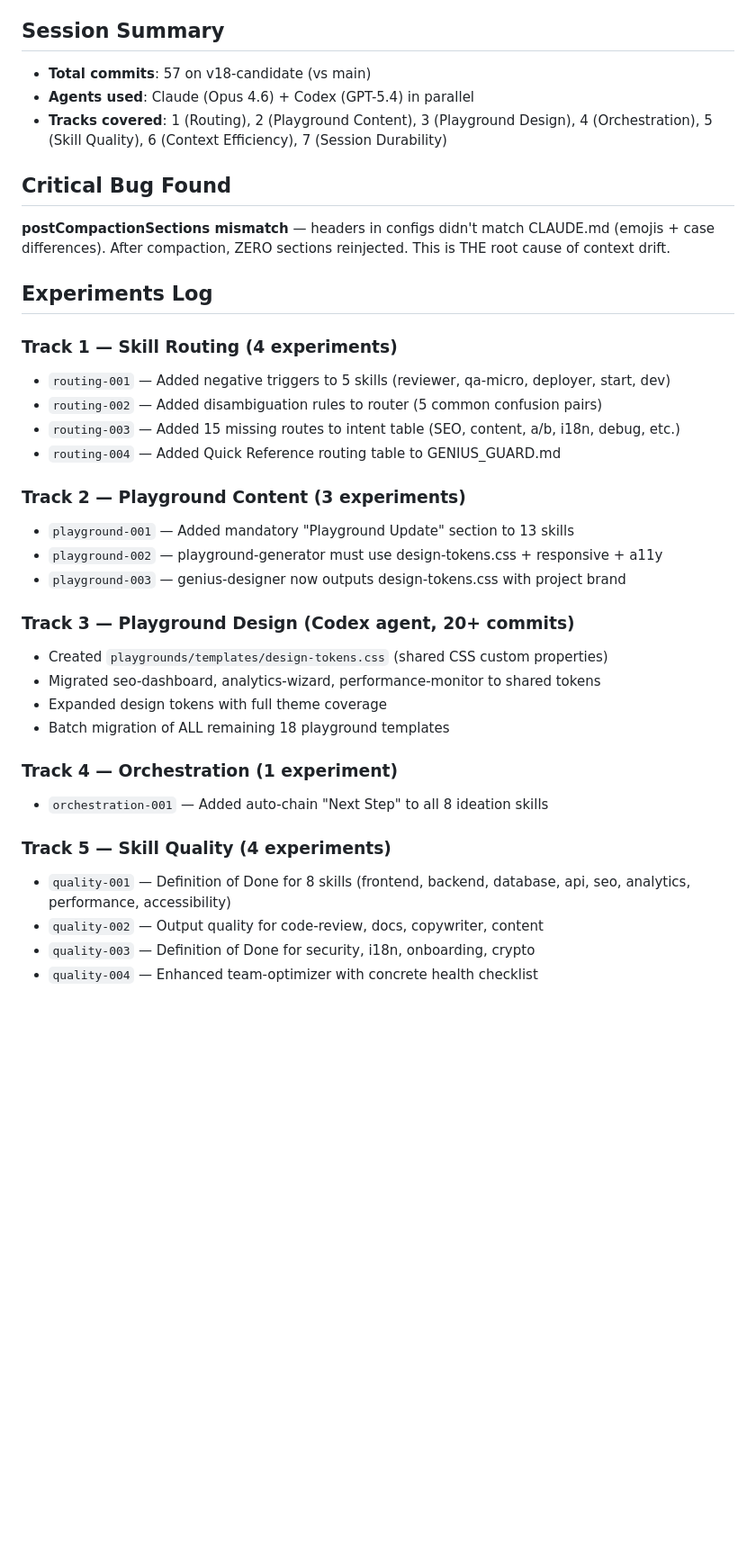
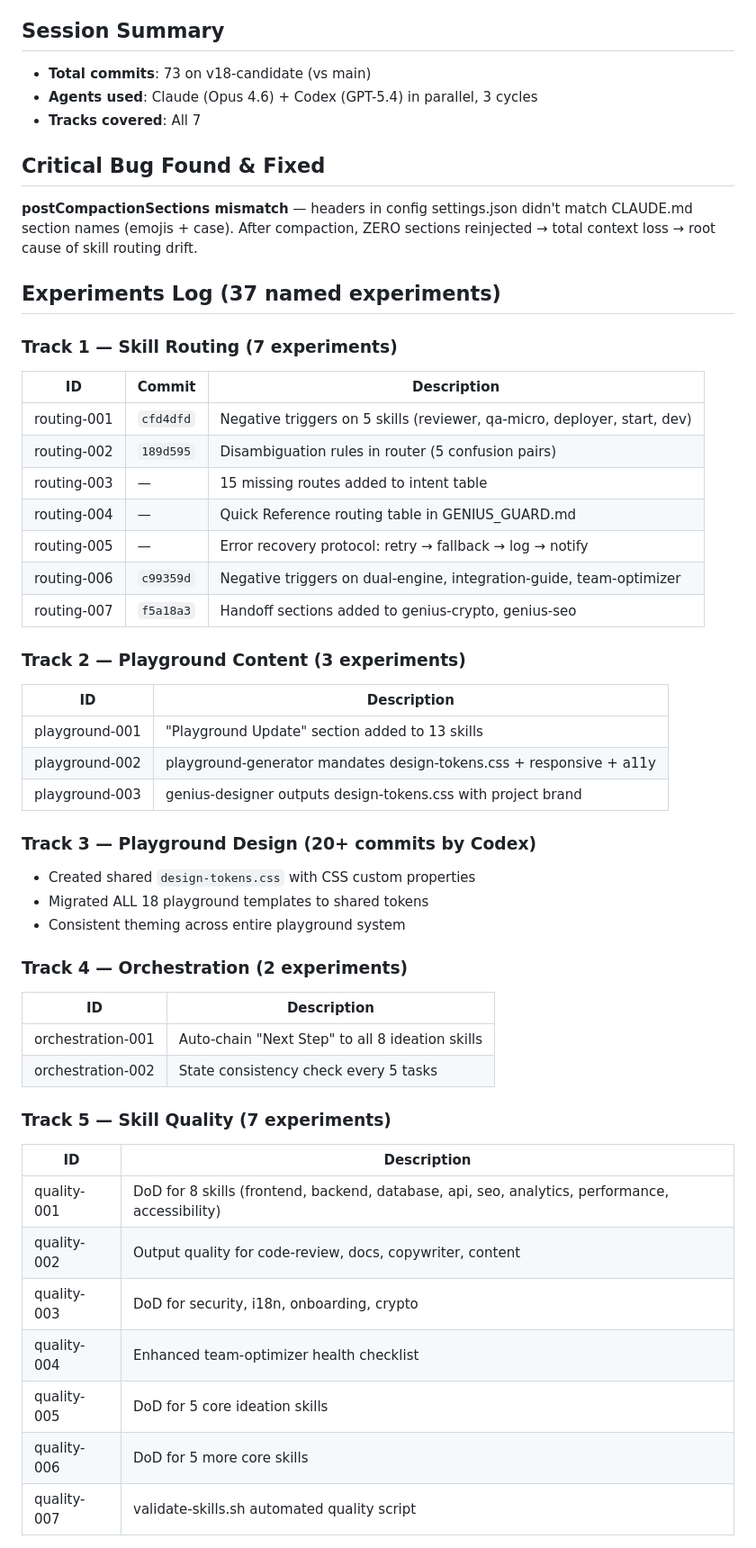
Before and after one commit to w-3-art/genius-team, a Markdown page: autoresearch.md, the part around one of its changes. Shown at 90% size. Rendered like a GitHub page; blank space fills up the shorter version.

Commit message:
autoresearch: comprehensive journal update — 73 commits, 37 experiments, 0 files over 10KB

```diff
--- a/autoresearch.md
+++ b/autoresearch.md
@@ -4,37 +4,51 @@
 
 ## Session Summary
-- **Total commits**: 57 on v18-candidate (vs main)
-- **Agents used**: Claude (Opus 4.6) + Codex (GPT-5.4) in parallel
-- **Tracks covered**: 1 (Routing), 2 (Playground Content), 3 (Playground Design), 4 (Orchestration), 5 (Skill Quality), 6 (Context Efficiency), 7 (Session Durability)
+- **Total commits**: 73 on v18-candidate (vs main)
+- **Agents used**: Claude (Opus 4.6) + Codex (GPT-5.4) in parallel, 3 cycles
+- **Tracks covered**: All 7
 
-## Critical Bug Found
-**postCompactionSections mismatch** — headers in configs didn't match CLAUDE.md (emojis + case differences). After compaction, ZERO sections reinjected. This is THE root cause of context drift.
+## Critical Bug Found & Fixed
+**postCompactionSections mismatch** — headers in config settings.json didn't match CLAUDE.md section names (emojis + case). After compaction, ZERO sections reinjected → total context loss → root cause of skill routing drift.
 
-## Experiments Log
+## Experiments Log (37 named experiments)
 
-### Track 1 — Skill Routing (4 experiments)
-- `routing-001` — Added negative triggers to 5 skills (reviewer, qa-micro, deployer, start, dev)
-- `routing-002` — Added disambiguation rules to router (5 common confusion pairs)
-- `routing-003` — Added 15 missing routes to intent table (SEO, content, a/b, i18n, debug, etc.)
-- `routing-004` — Added Quick Reference routing table to GENIUS_GUARD.md
+### Track 1 — Skill Routing (7 experiments)
+| ID | Commit | Description |
+|----|--------|-------------|
+| routing-001 | `cfd4dfd` | Negative triggers on 5 skills (reviewer, qa-micro, deployer, start, dev) |
+| routing-002 | `189d595` | Disambiguation rules in router (5 confusion pairs) |
+| routing-003 | — | 15 missing routes added to intent table |
+| routing-004 | — | Quick Reference routing table in GENIUS_GUARD.md |
+| routing-005 | — | Error recovery protocol: retry → fallback → log → notify |
+| routing-006 | `c99359d` | Negative triggers on dual-engine, integration-guide, team-optimizer |
+| routing-007 | `f5a18a3` | Handoff sections added to genius-crypto, genius-seo |
 
 ### Track 2 — Playground Content (3 experiments)
-- `playground-001` — Added mandatory "Playground Update" section to 13 skills
-- `playground-002` — playground-generator must use design-tokens.css + responsive + a11y
-- `playground-003` — genius-designer now outputs design-tokens.css with project brand
+| ID | Description |
+|----|-------------|
+| playground-001 | "Playground Update" section added to 13 skills |
+| playground-002 | playground-generator mandates design-tokens.css + responsive + a11y |
+| playground-003 | genius-designer outputs design-tokens.css with project brand |
 
-### Track 3 — Playground Design (Codex agent, 20+ commits)
-- Created `playgrounds/templates/design-tokens.css` (shared CSS custom properties)
-- Migrated seo-dashboard, analytics-wizard, performance-monitor to shared tokens
-- Expanded design tokens with full theme coverage
-- Batch migration of ALL remaining 18 playground templates
+### Track 3 — Playground Design (20+ commits by Codex)
+- Created shared `design-tokens.css` with CSS custom properties
+- Migrated ALL 18 playground templates to shared tokens
+- Consistent theming across entire playground system
 
-### Track 4 — Orchestration (1 experiment)
-- `orchestration-001` — Added auto-chain "Next Step" to all 8 ideation skills
+### Track 4 — Orchestration (2 experiments)
+| ID | Description |
+|----|-------------|
+| orchestration-001 | Auto-chain "Next Step" to all 8 ideation skills |
+| orchestration-002 | State consistency check every 5 tasks |
 
-### Track 5 — Skill Quality (4 experiments)
-- `quality-001` — Definition of Done for 8 skills (frontend, backend, database, api, seo, analytics, performance, accessibility)
-- `quality-002` — Output quality for code-review, docs, copywriter, content
-- `quality-003` — Definition of Done for security, i18n, onboarding, crypto
-- `quality-004` — Enhanced team-optimizer with concrete health checklist
+### Track 5 — Skill Quality (7 experiments)
+| ID | Description |
+|----|-------------|
+| quality-001 | DoD for 8 skills (frontend, backend, database, api, seo, analytics, performance, accessibility) |
+| quality-002 | Output quality for code-review, docs, copywriter, content |
+| quality-003 | DoD for security, i18n, onboarding, crypto |
+| quality-004 | Enhanced team-optimizer health checklist |
+| quality-005 | DoD for 5 core ideation skills |
+| quality-006 | DoD for 5 more core skills |
+| quality-007 | validate-skills.sh automated quality script |
 
```
Also changed, not shown: other parts of autoresearch.md (+38 -23 lines).
